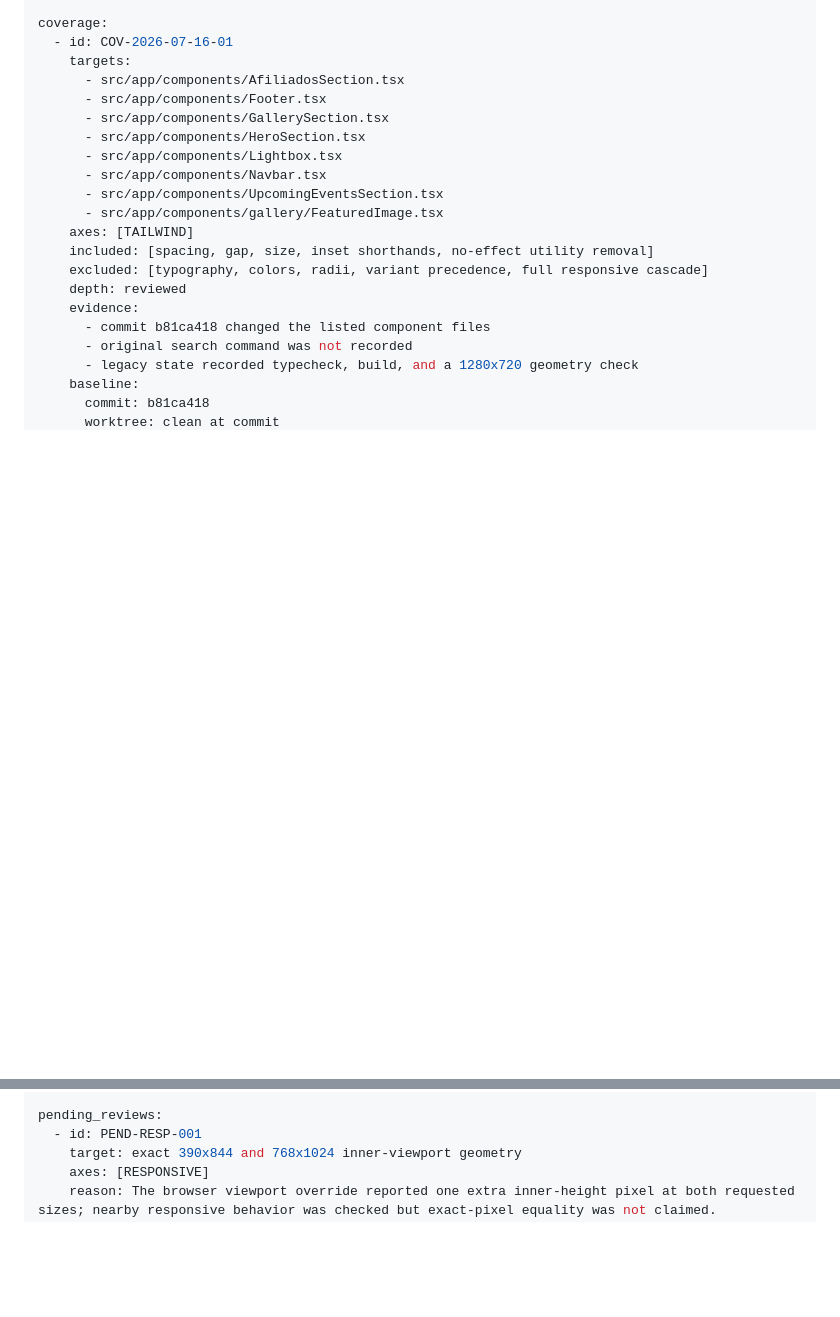
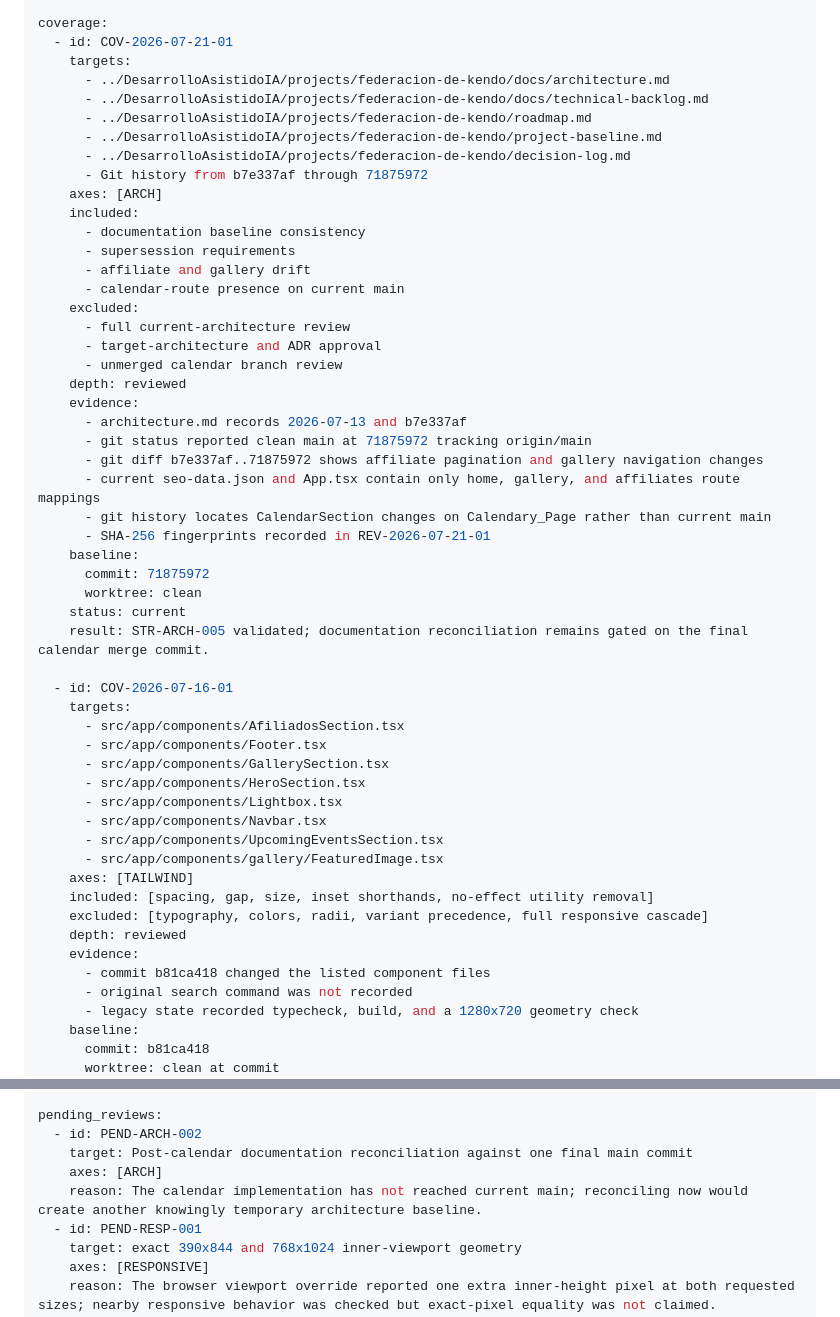
Before and after one commit to AndMad404/FederacionDeKendo, a Markdown page: .codex/review-state.md, 2 parts joined by grey strips. Drawn GitHub-style; blank space fills up the shorter version.

```diff
--- a/.codex/review-state.md
+++ b/.codex/review-state.md
@@ -76,6 +108,38 @@ latest_resolution:
     - gallery frame computed flex was 0 0 auto at requested 1024x640 and 1 1 0% at requested 1024x641
 
 coverage:
+  - id: COV-2026-07-21-01
+    targets:
+      - ../DesarrolloAsistidoIA/projects/federacion-de-kendo/docs/architecture.md
+      - ../DesarrolloAsistidoIA/projects/federacion-de-kendo/docs/technical-backlog.md
+      - ../DesarrolloAsistidoIA/projects/federacion-de-kendo/roadmap.md
+      - ../DesarrolloAsistidoIA/projects/federacion-de-kendo/project-baseline.md
+      - ../DesarrolloAsistidoIA/projects/federacion-de-kendo/decision-log.md
+      - Git history from b7e337af through 71875972
+    axes: [ARCH]
+    included:
+      - documentation baseline consistency
+      - supersession requirements
+      - affiliate and gallery drift
+      - calendar-route presence on current main
+    excluded:
+      - full current-architecture review
+      - target-architecture and ADR approval
+      - unmerged calendar branch review
+    depth: reviewed
+    evidence:
+      - architecture.md records 2026-07-13 and b7e337af
+      - git status reported clean main at 71875972 tracking origin/main
+      - git diff b7e337af..71875972 shows affiliate pagination and gallery navigation changes
+      - current seo-data.json and App.tsx contain only home, gallery, and affiliates route mappings
+      - git history locates CalendarSection changes on Calendary_Page rather than current main
+      - SHA-256 fingerprints recorded in REV-2026-07-21-01
+    baseline:
+      commit: 71875972
+      worktree: clean
+    status: current
+    result: STR-ARCH-005 validated; documentation reconciliation remains gated on the final calendar merge commit.
+
   - id: COV-2026-07-16-01
     targets:
       - src/app/components/AfiliadosSection.tsx
@@ -394,6 +473,10 @@ resolved_findings:
     resolution: { resolved_ref: f35c9557 dirty worktree, checks: [typecheck, build, browser matrix] }
 
 pending_reviews:
+  - id: PEND-ARCH-002
+    target: Post-calendar documentation reconciliation against one final main commit
+    axes: [ARCH]
+    reason: The calendar implementation has not reached current main; reconciling now would create another knowingly temporary architecture baseline.
   - id: PEND-RESP-001
     target: exact 390x844 and 768x1024 inner-viewport geometry
     axes: [RESPONSIVE]
```
Also changed, not shown: other parts of .codex/review-state.md (+48 -1 lines).
